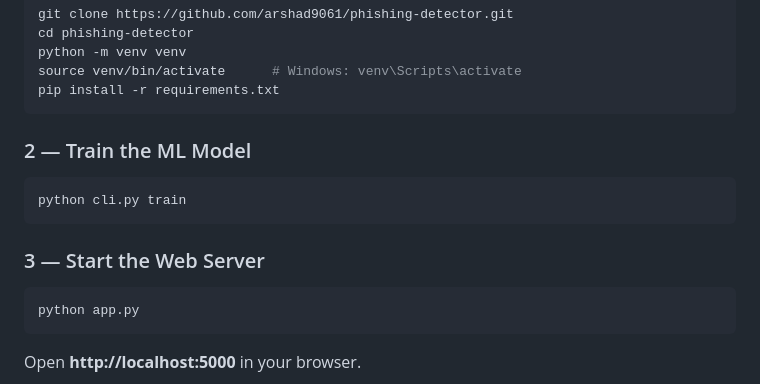
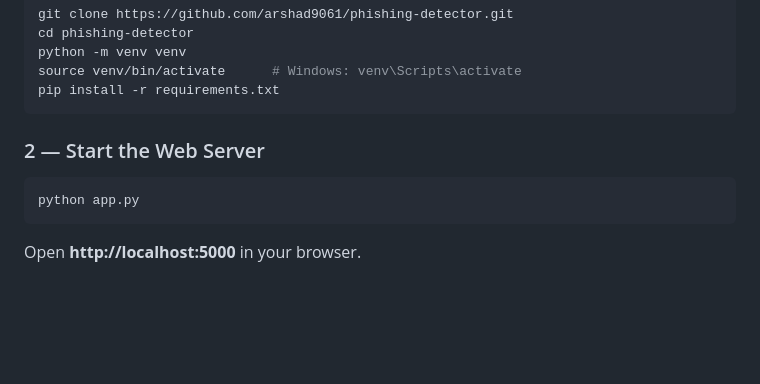
Before and after one commit to arshad9061/phishing-detector, a Markdown page: README.md, the part around the change. Rendered like a GitHub page; blank space fills up the shorter version.

Commit message:
Revise README to start web server instead of training
Updated instructions to start the web server and removed model training step.

````diff
--- a/README.md
+++ b/README.md
@@ -111,13 +111,7 @@ source venv/bin/activate      # Windows: venv\Scripts\activate
 pip install -r requirements.txt
 ```
 
-### 2 — Train the ML Model
-
-```bash
-python cli.py train
-```
-
-### 3 — Start the Web Server
+### 2 — Start the Web Server
 
 ```bash
 python app.py
````
